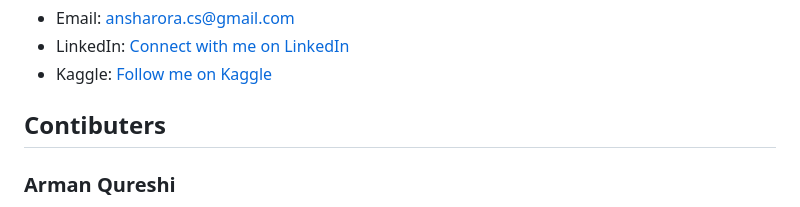
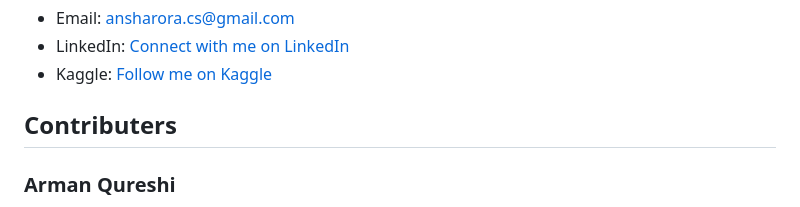
Before and after one commit to thearmanqureshi/Real-Estate-Project, a Markdown page: README.md, the part around the change. Rendered like a GitHub page.

```diff
--- a/README.md
+++ b/README.md
@@ -69,7 +69,7 @@ For any inquiries or feedback regarding this project, please feel free to contac
 - LinkedIn: [Connect with me on LinkedIn](https://www.linkedin.com/in/ansh-arora-data-scientist)
 - Kaggle: [Follow me on Kaggle](https://www.kaggle.com/ansh1529)
 
-## Contibuters
+## Contributers
 ### Arman Qureshi
   Developed a "Website UI" for accessing the "real_estate_price_prediction" model and can be viewed by anyone. he deployed the model on
   the website, users can try prediction on it.
```
